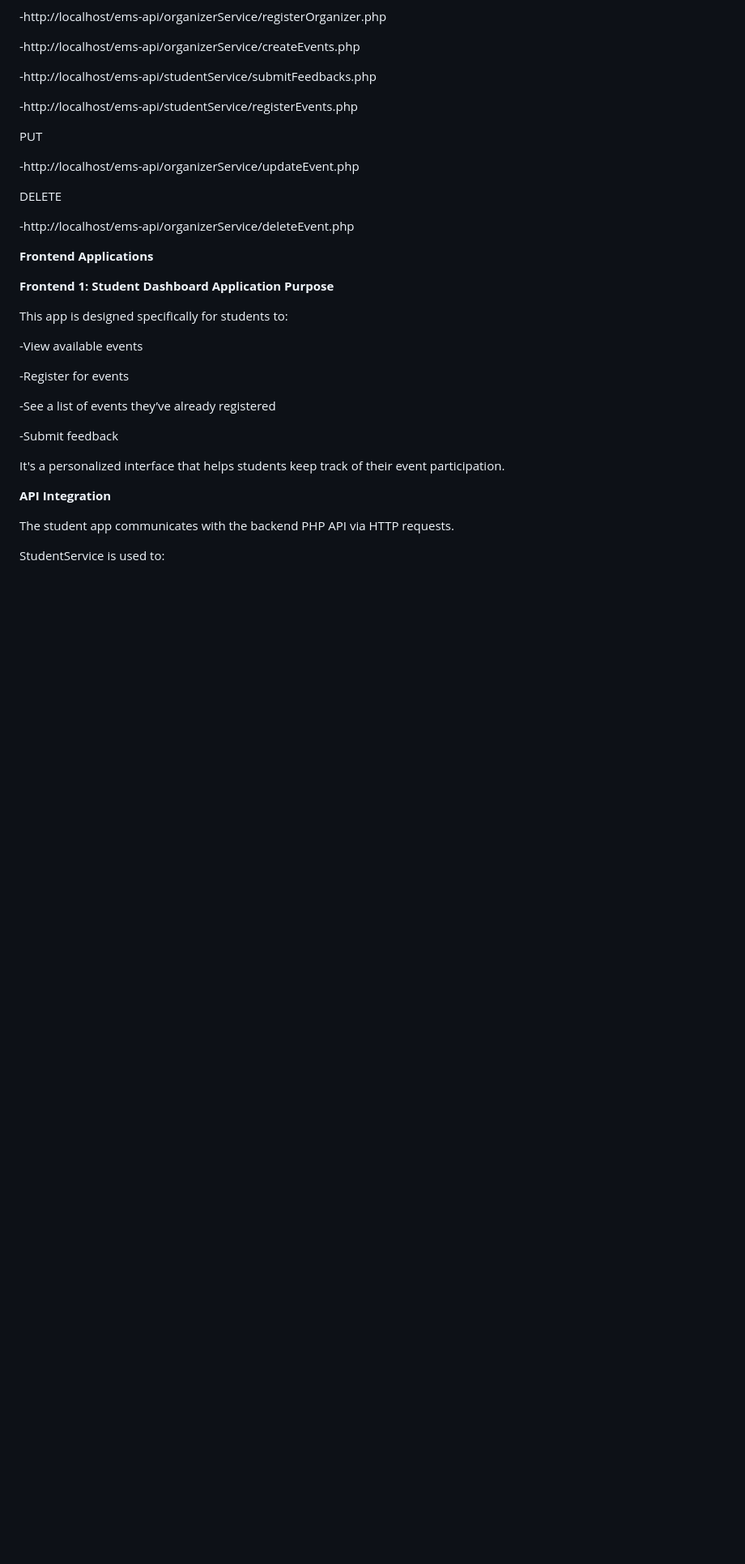
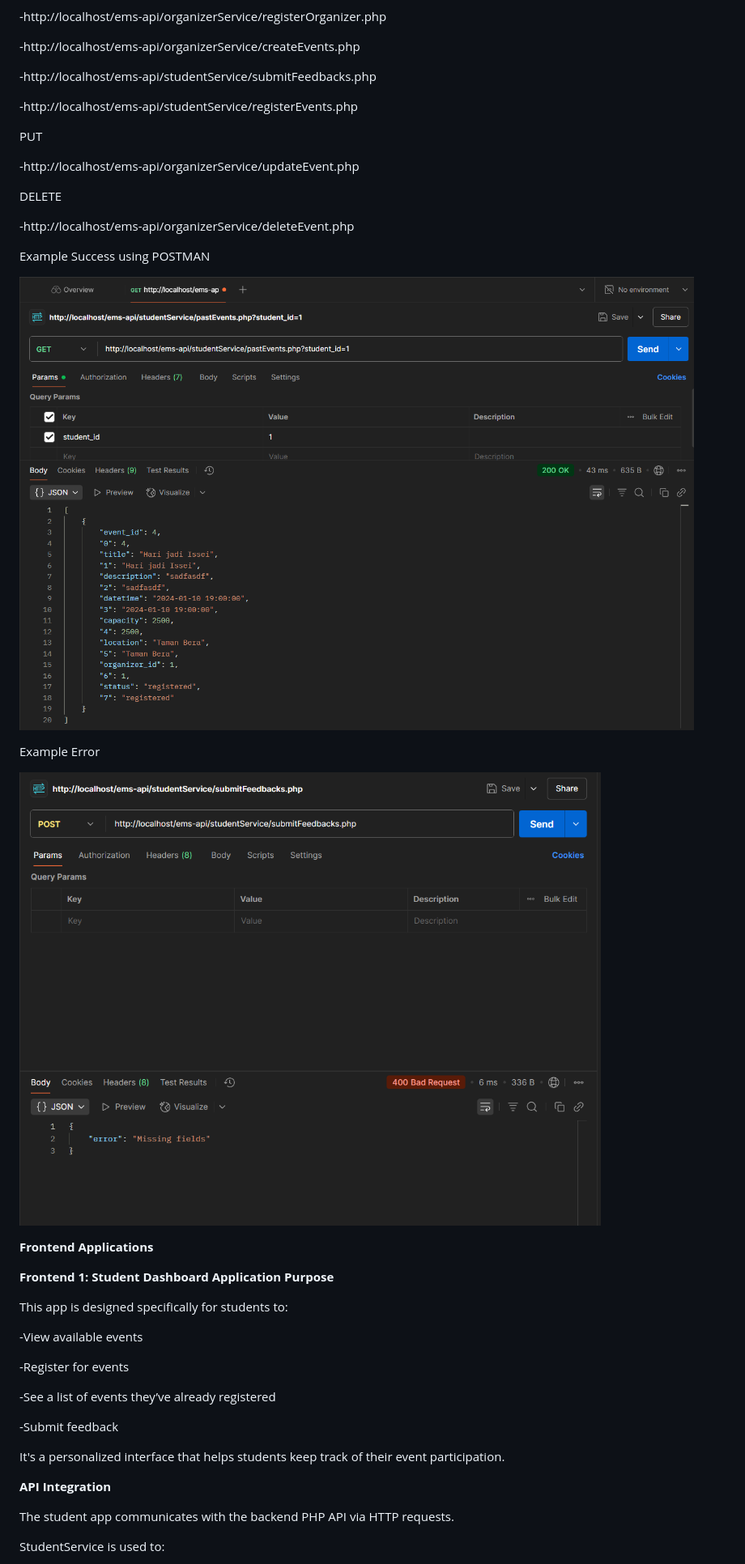
Before and after one commit to LX2003/Event-Management-System, a Markdown page: README.md, the part around the change. Shown: that part at 81% size. GitHub-like rendering; blank space fills up the shorter version.

```diff
--- a/README.md
+++ b/README.md
@@ -124,6 +124,13 @@ DELETE
 
 -http://localhost/ems-api/organizerService/deleteEvent.php
 
+Example Success using POSTMAN
+
+![Alt text](image/exampleSuccess.png)
+
+Example Error
+
+![Alt text](image/exampleError.png)
 
 **Frontend Applications**
 
```
